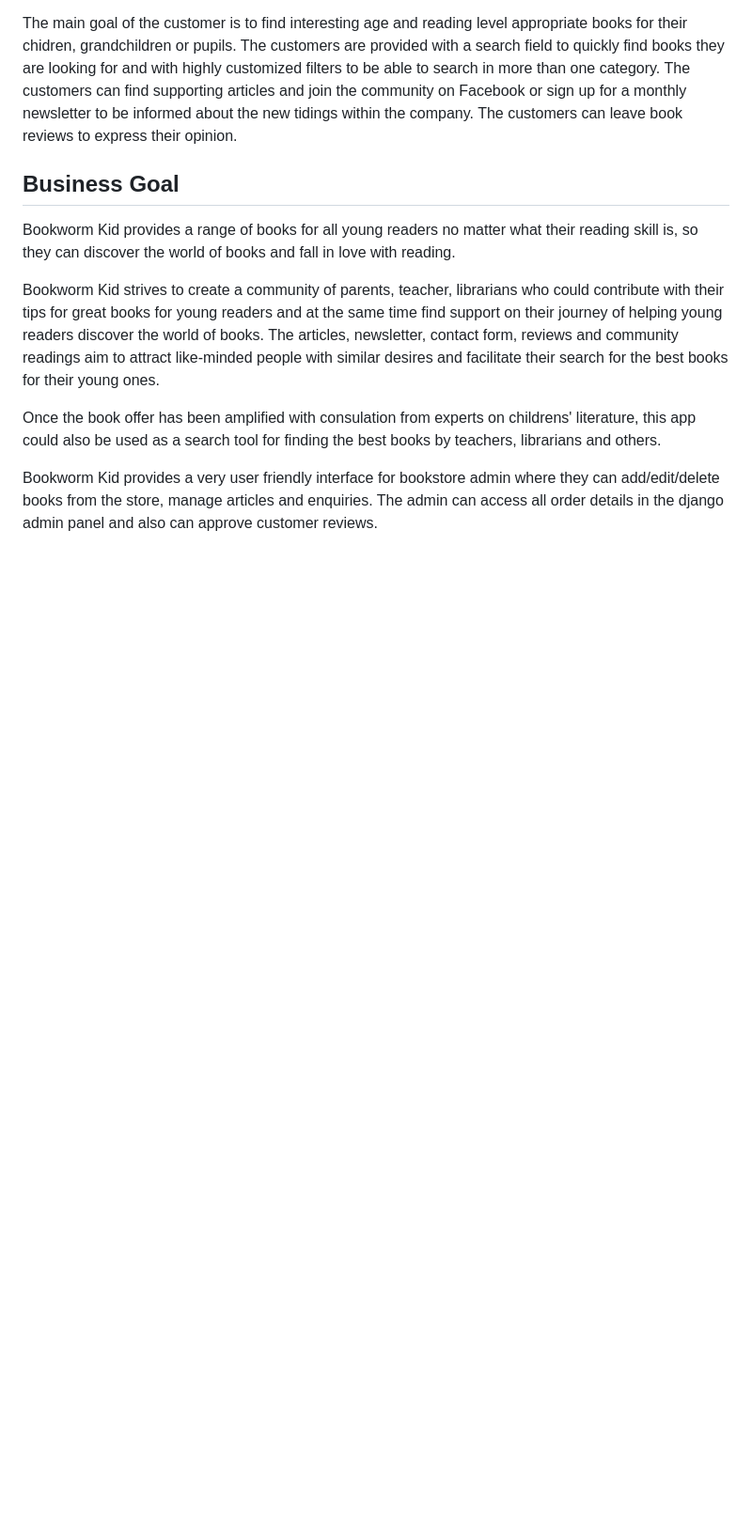
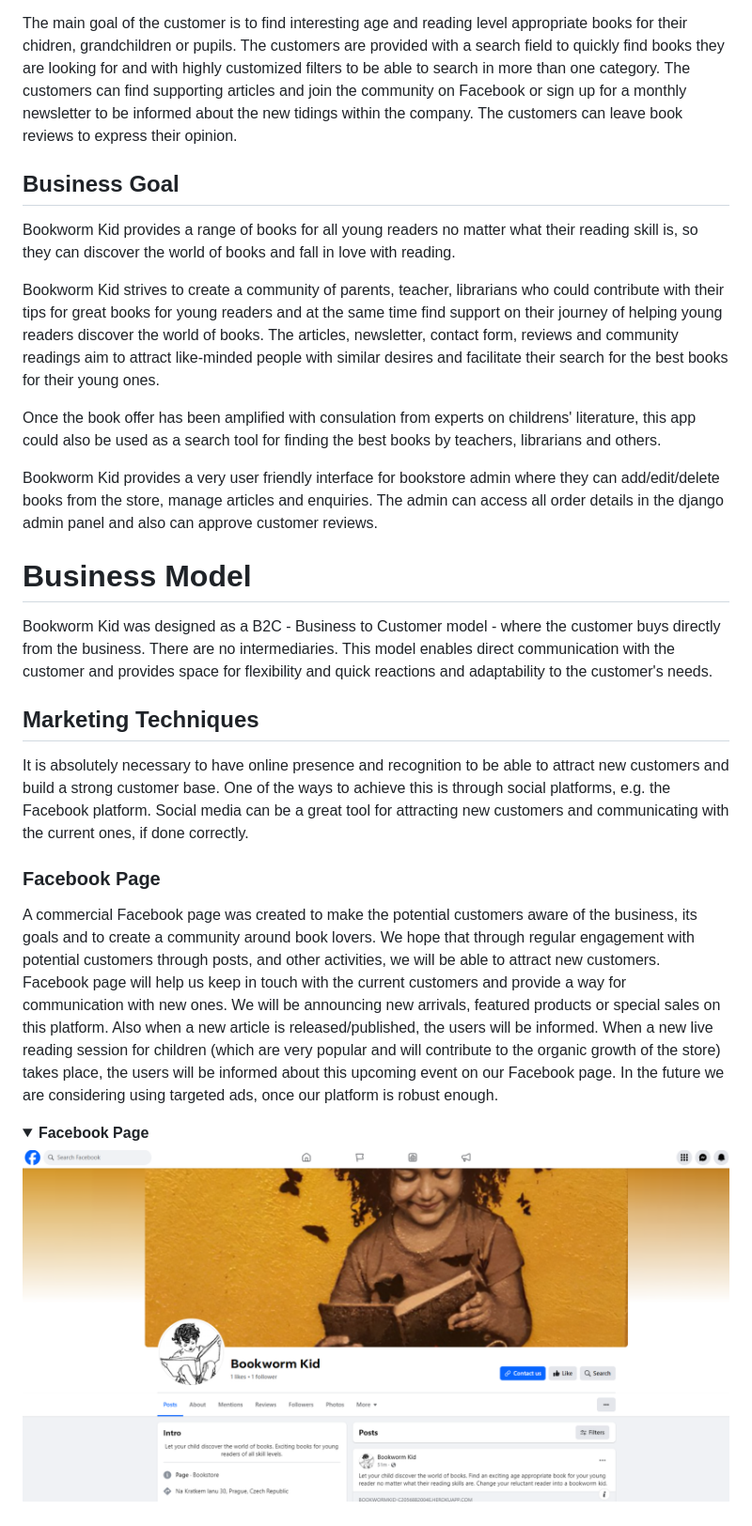
Before and after one commit to lucia2007/bookwormkid, a Markdown page: README.md, the part around one of its changes. Shown at 94% size. GitHub-like rendering; pictures changed too: readme-images/facebook_page.png (added); folded sections open; blank space fills up the shorter version.

```diff
--- a/README.md
+++ b/README.md
@@ -115,3 +121,17 @@ Bookworm Kid strives to create a community of parents, teacher, librarians who c
 Once the book offer has been amplified with consulation from experts on childrens' literature, this app could also be used as a search tool for finding the best books by teachers, librarians and others.
 
 Bookworm Kid provides a very user friendly interface for bookstore admin where they can add/edit/delete books from the store, manage articles and enquiries. The admin can access all order details in the django admin panel and also can approve customer reviews.
+
+# Business Model
+Bookworm Kid was designed as a B2C - Business to Customer model - where the customer buys directly from the business. There are no intermediaries. This model enables direct communication with the customer and provides space for flexibility and quick reactions and adaptability to the customer's needs.
+
+## Marketing Techniques
+It is absolutely necessary to have online presence and recognition to be able to attract new customers and build a strong customer base. One of the ways to achieve this is through social platforms, e.g. the Facebook platform. Social media can be a great tool for attracting new customers and communicating with the current ones, if done correctly.
+
+### Facebook Page
+ A commercial Facebook page was created to make the potential customers aware of the business, its goals and to create a community around book lovers. We hope that through regular engagement with potential customers through posts, and other activities, we will be able to attract new customers. Facebook page will help us keep in touch with the current customers and provide a way for communication with new ones. We will be announcing new arrivals, featured products or special sales on this platform. Also when a new article is released/published, the users will be informed. When a new live reading session for children (which are very popular and will contribute to the organic growth of the store) takes place, the users will be informed about this upcoming event on our Facebook page. In the future we are considering using targeted ads, once our platform is robust enough.
+
+<details><summary><b>Facebook Page</b></summary>
+
+![Facebook Page](/readme-images/facebook_page.png)
+
```
Also changed, not shown: other parts of README.md (+26 -0 lines), 4 other files.
